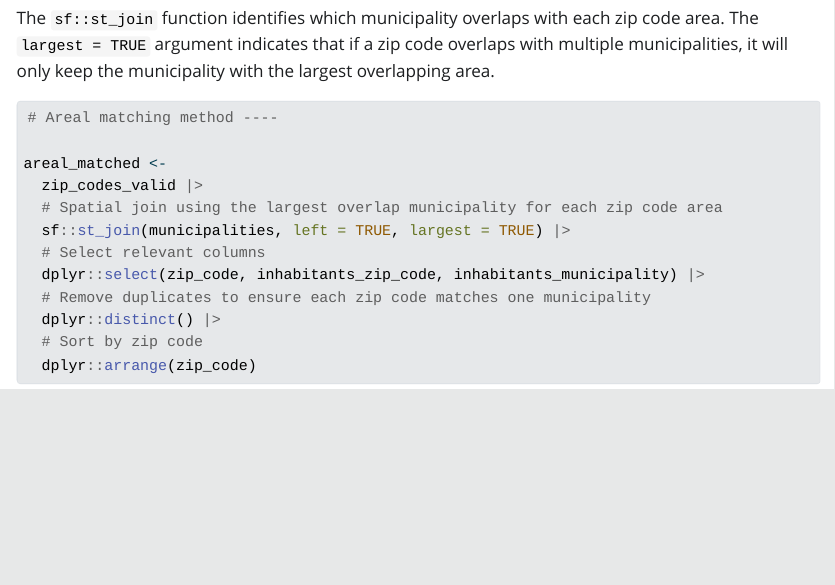
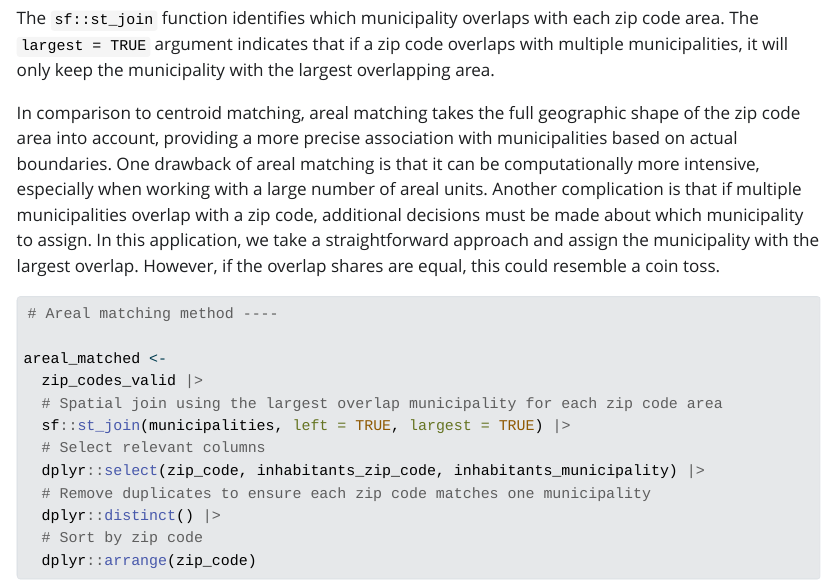
Before and after one commit to StefanJuenger/zipmatching, a Quarto document (index.qmd): the page in a window 1100 px wide, from 12250 px down before the commit and from 10120 px down after it, so that both start at the same text. The pictures show the output file index.html that the author committed with the source, opened offline; Quarto's library style sheets are replaced by a plain one without menus; long lines of code are wrapped.

Commit message:
added drawbacks and benefits of linking methods

````diff
--- a/index.qmd
+++ b/index.qmd
@@ -597,6 +597,12 @@ ggplot() +
 The `sf::st_join` function identifies which municipality overlaps with each zip code area.
 The `largest = TRUE` argument indicates that if a zip code overlaps with multiple municipalities, it will only keep the municipality with the largest overlapping area.
 
+In comparison to centroid matching, areal matching takes the full geographic shape of the zip code area into account, providing a more precise association with municipalities based on actual boundaries.
+One drawback of areal matching is that it can be computationally more intensive, especially when working with a large number of areal units.
+Another complication is that if multiple municipalities overlap with a zip code, additional decisions must be made about which municipality to assign.
+In this application, we take a straightforward approach and assign the municipality with the largest overlap.
+However, if the overlap shares are equal, this could resemble a coin toss.
+
 ```{r}
 
 
````
Also changed, not shown: index.html, index_files/figure-html/unnamed-chunk-19-1.png, index.qmd (3 more changed lines).
